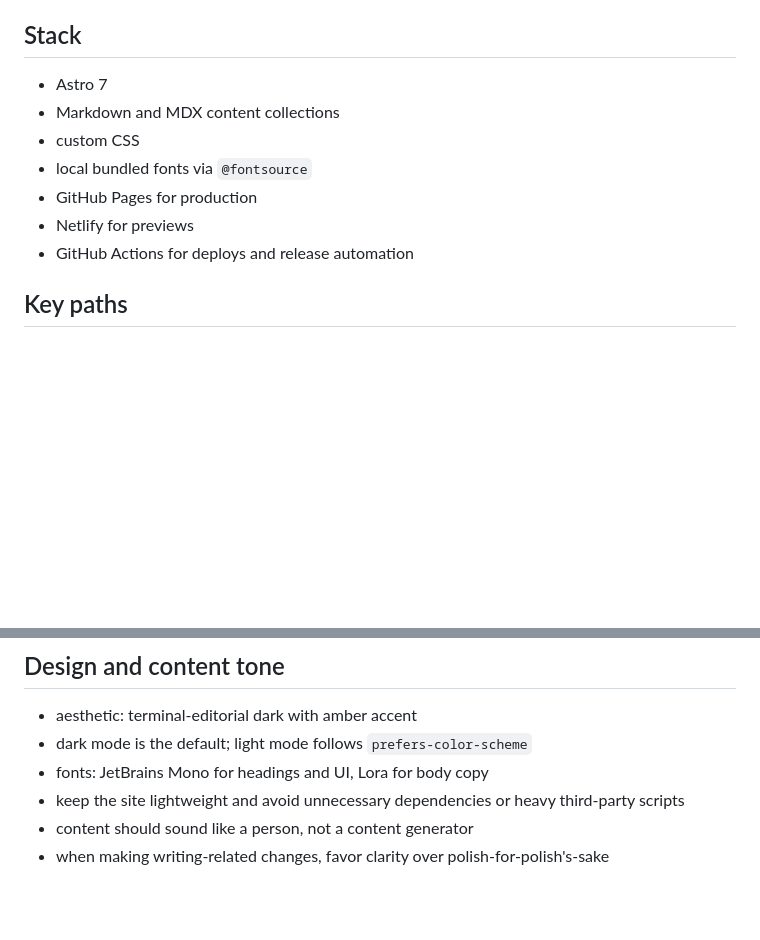
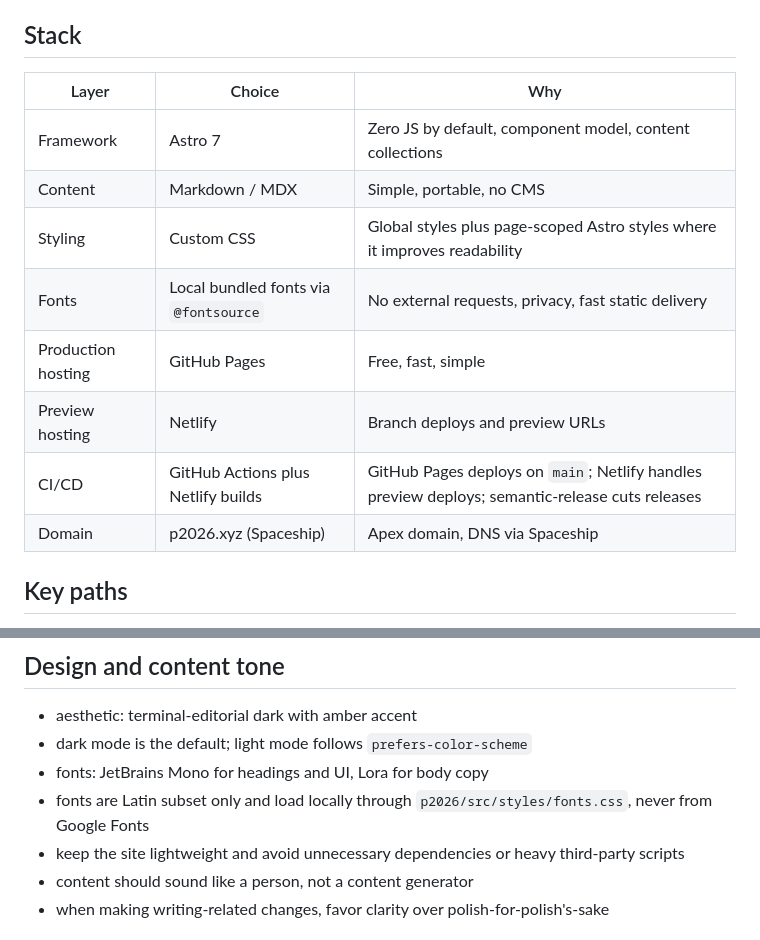
Before and after one commit to Overact3235/p2026, a Markdown page: AGENTS.md, 2 parts joined by grey strips. GitHub-like rendering; blank space fills up the shorter version.

Commit message:
docs: restore the tech stack table and font loading rule in AGENTS.md

```diff
--- a/AGENTS.md
+++ b/AGENTS.md
@@ -19,13 +19,16 @@ Working with the author:
 
 ## Stack
 
-- Astro 7
-- Markdown and MDX content collections
-- custom CSS
-- local bundled fonts via `@fontsource`
-- GitHub Pages for production
-- Netlify for previews
-- GitHub Actions for deploys and release automation
+| Layer | Choice | Why |
+|---|---|---|
+| Framework | Astro 7 | Zero JS by default, component model, content collections |
+| Content | Markdown / MDX | Simple, portable, no CMS |
+| Styling | Custom CSS | Global styles plus page-scoped Astro styles where it improves readability |
+| Fonts | Local bundled fonts via `@fontsource` | No external requests, privacy, fast static delivery |
+| Production hosting | GitHub Pages | Free, fast, simple |
+| Preview hosting | Netlify | Branch deploys and preview URLs |
+| CI/CD | GitHub Actions plus Netlify builds | GitHub Pages deploys on `main`; Netlify handles preview deploys; semantic-release cuts releases |
+| Domain | p2026.xyz (Spaceship) | Apex domain, DNS via Spaceship |
 
 ## Key paths
 
@@ -65,6 +68,7 @@ Publishing notes:
 - aesthetic: terminal-editorial dark with amber accent
 - dark mode is the default; light mode follows `prefers-color-scheme`
 - fonts: JetBrains Mono for headings and UI, Lora for body copy
+- fonts are Latin subset only and load locally through `p2026/src/styles/fonts.css`, never from Google Fonts
 - keep the site lightweight and avoid unnecessary dependencies or heavy third-party scripts
 - content should sound like a person, not a content generator
 - when making writing-related changes, favor clarity over polish-for-polish's-sake
```
